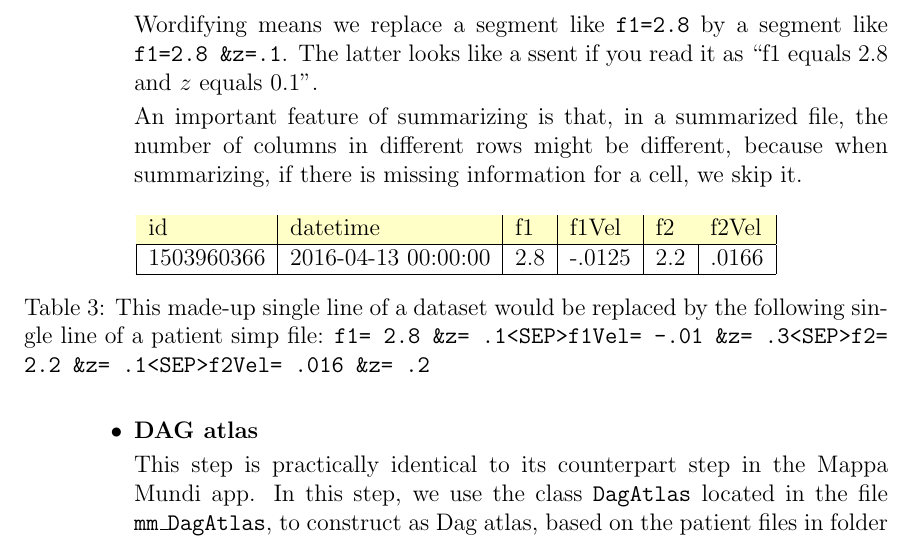
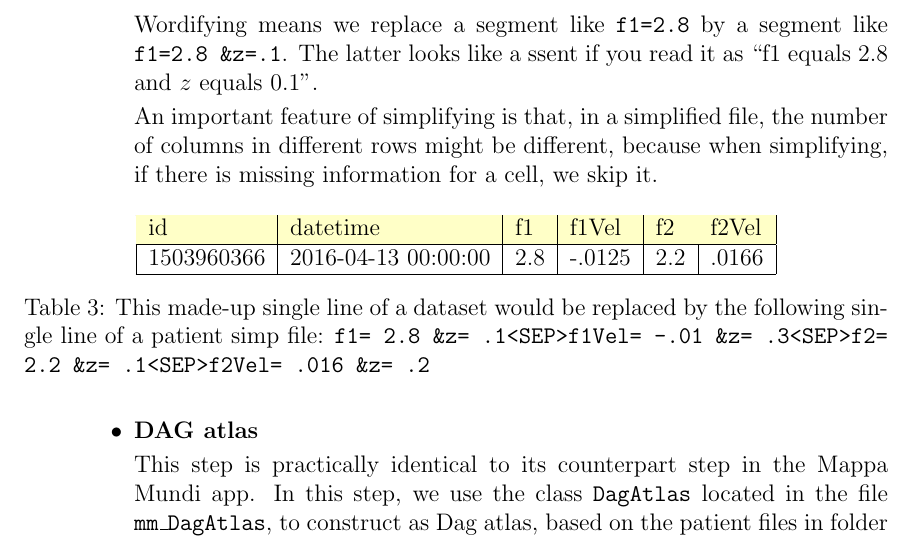
Before and after one commit to rrtucci/CausalFitbit, a LaTeX document (white_paper/cfitbit.tex): part of page 4 of 5, cut so that both start at the same text. Compiled offline with pdfLaTeX.

Commit message:
first commit

```diff
--- a/white_paper/cfitbit.tex
+++ b/white_paper/cfitbit.tex
@@ -202,10 +202,10 @@ by a segment like {\tt f1=2.8 \&z=.1}.
 The latter looks like a ssent if you
 read it as  ``f1 equals 2.8 and $z$ equals 0.1".
 
-An important feature of summarizing
-is that, in a summarized file, the number of columns
+An important feature of simplifying
+is that, in a simplified file, the number of columns
 in different rows might be different,
-because when summarizing, if there is missing information for
+because when simplifying, if there is missing information for
 a cell, we skip it.
 
 \begin{table}[h!]
@@ -223,7 +223,7 @@ of a patient simp file:
 {\tt
 f1= 2.8 \&z= .1<SEP>f1Vel= -.01 \&z= .3<SEP>f2= 2.2 \&z= .1<SEP>f2Vel= .016 \&z= .2}
 }
-\label{tab-summarizing}
+\label{tab-simplifying}
 \end{table}
 
 
```
Also changed, not shown: white_paper/cfitbit.pdf, white_paper/cfitbit.tex (6 more changed lines).
